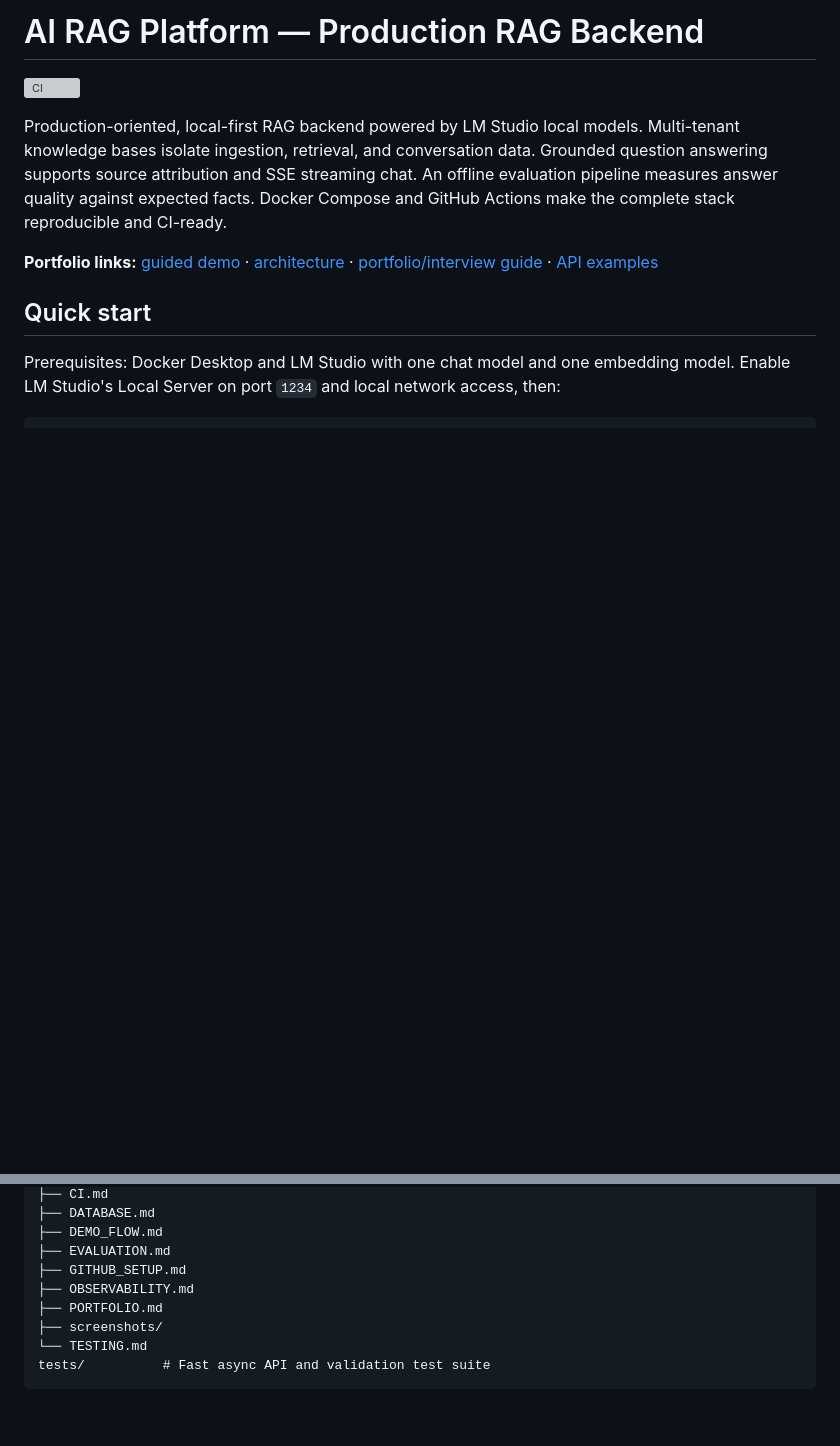
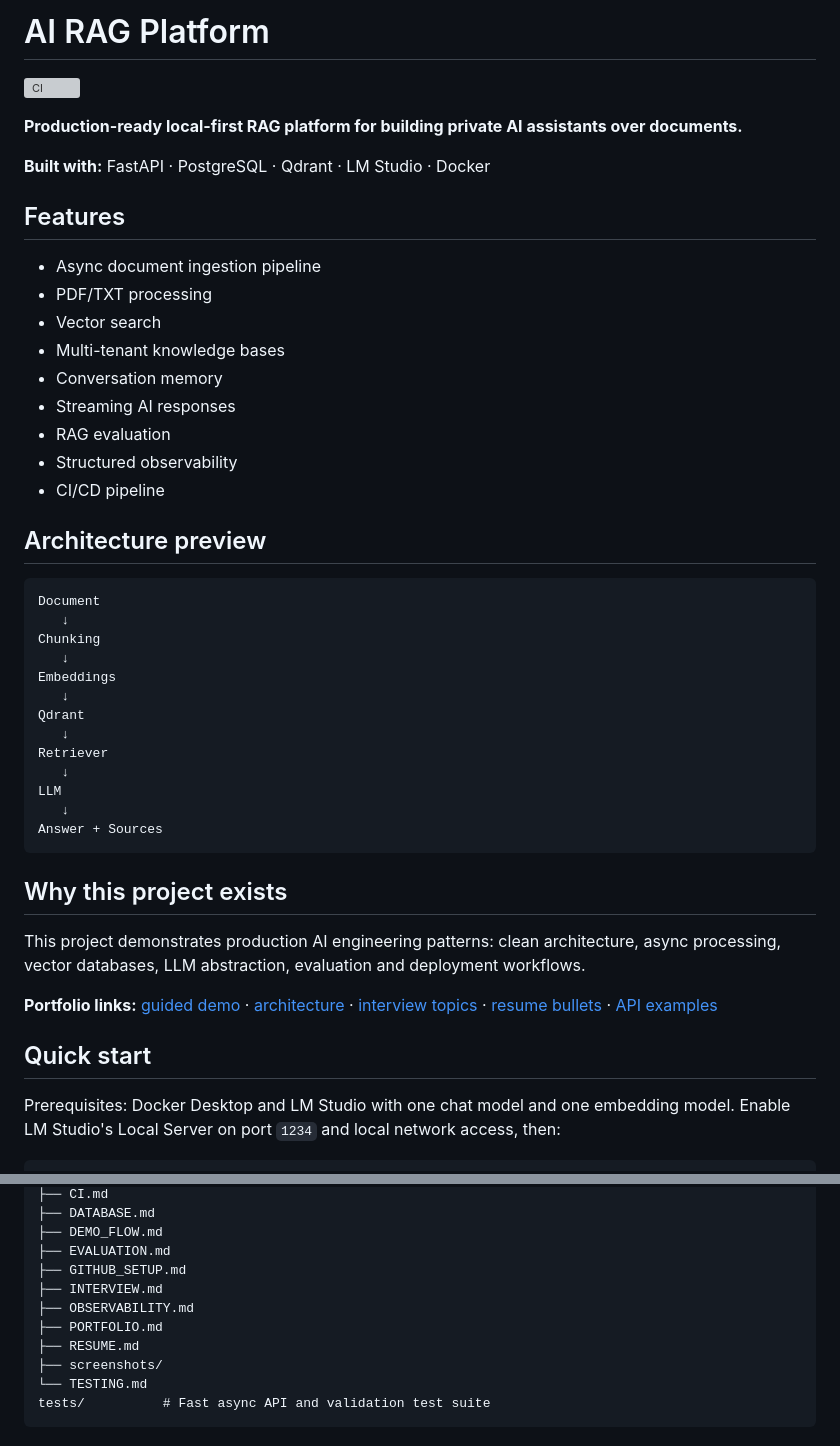
Before and after one commit to roman-nalapko/ai-rag-platform, a Markdown page: README.md, 2 parts joined by grey strips. GitHub-like rendering; blank space fills up the shorter version; grey boxes are pictures that could not be loaded.

````diff
--- a/README.md
+++ b/README.md
@@ -1,16 +1,51 @@
-# AI RAG Platform — Production RAG Backend
+# AI RAG Platform
 
 [![CI](https://github.com/roman-nalapko/ai-rag-platform/actions/workflows/ci.yml/badge.svg)](https://github.com/roman-nalapko/ai-rag-platform/actions/workflows/ci.yml)
 
-Production-oriented, local-first RAG backend powered by LM Studio local models.
-Multi-tenant knowledge bases isolate ingestion, retrieval, and conversation data.
-Grounded question answering supports source attribution and SSE streaming chat.
-An offline evaluation pipeline measures answer quality against expected facts.
-Docker Compose and GitHub Actions make the complete stack reproducible and CI-ready.
+**Production-ready local-first RAG platform for building private AI assistants
+over documents.**
+
+**Built with:** FastAPI · PostgreSQL · Qdrant · LM Studio · Docker
+
+## Features
+
+- Async document ingestion pipeline
+- PDF/TXT processing
+- Vector search
+- Multi-tenant knowledge bases
+- Conversation memory
+- Streaming AI responses
+- RAG evaluation
+- Structured observability
+- CI/CD pipeline
+
+## Architecture preview
+
+```text
+Document
+   ↓
+Chunking
+   ↓
+Embeddings
+   ↓
+Qdrant
+   ↓
+Retriever
+   ↓
+LLM
+   ↓
+Answer + Sources
+```
+
+## Why this project exists
+
+This project demonstrates production AI engineering patterns: clean
+architecture, async processing, vector databases, LLM abstraction, evaluation
+and deployment workflows.
 
 **Portfolio links:** [guided demo](docs/DEMO_FLOW.md) ·
-[architecture](docs/ARCHITECTURE.md) · [portfolio/interview guide](docs/PORTFOLIO.md) ·
-[API examples](docs/API_EXAMPLES.md)
+[architecture](docs/ARCHITECTURE.md) · [interview topics](docs/INTERVIEW.md) ·
+[resume bullets](docs/RESUME.md) · [API examples](docs/API_EXAMPLES.md)
 
 ## Quick start
 
@@ -422,8 +462,10 @@ docs/
 ├── DEMO_FLOW.md
 ├── EVALUATION.md
 ├── GITHUB_SETUP.md
+├── INTERVIEW.md
 ├── OBSERVABILITY.md
 ├── PORTFOLIO.md
+├── RESUME.md
 ├── screenshots/
 └── TESTING.md
 tests/          # Fast async API and validation test suite
````
Also changed, not shown: other parts of README.md (+29 -24 lines), docs/INTERVIEW.md (added, +17 -0 lines), docs/RESUME.md (added, +7 -0 lines).
